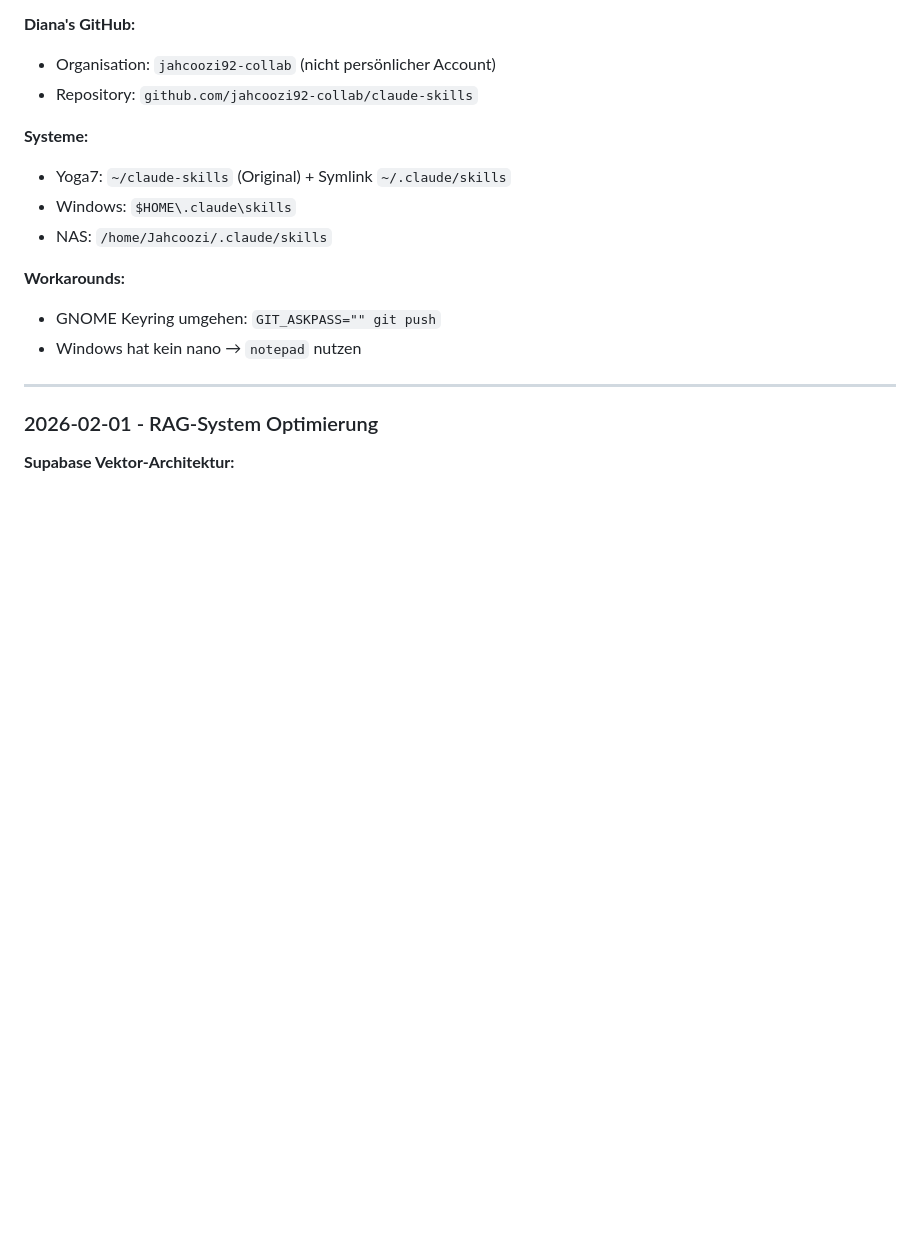
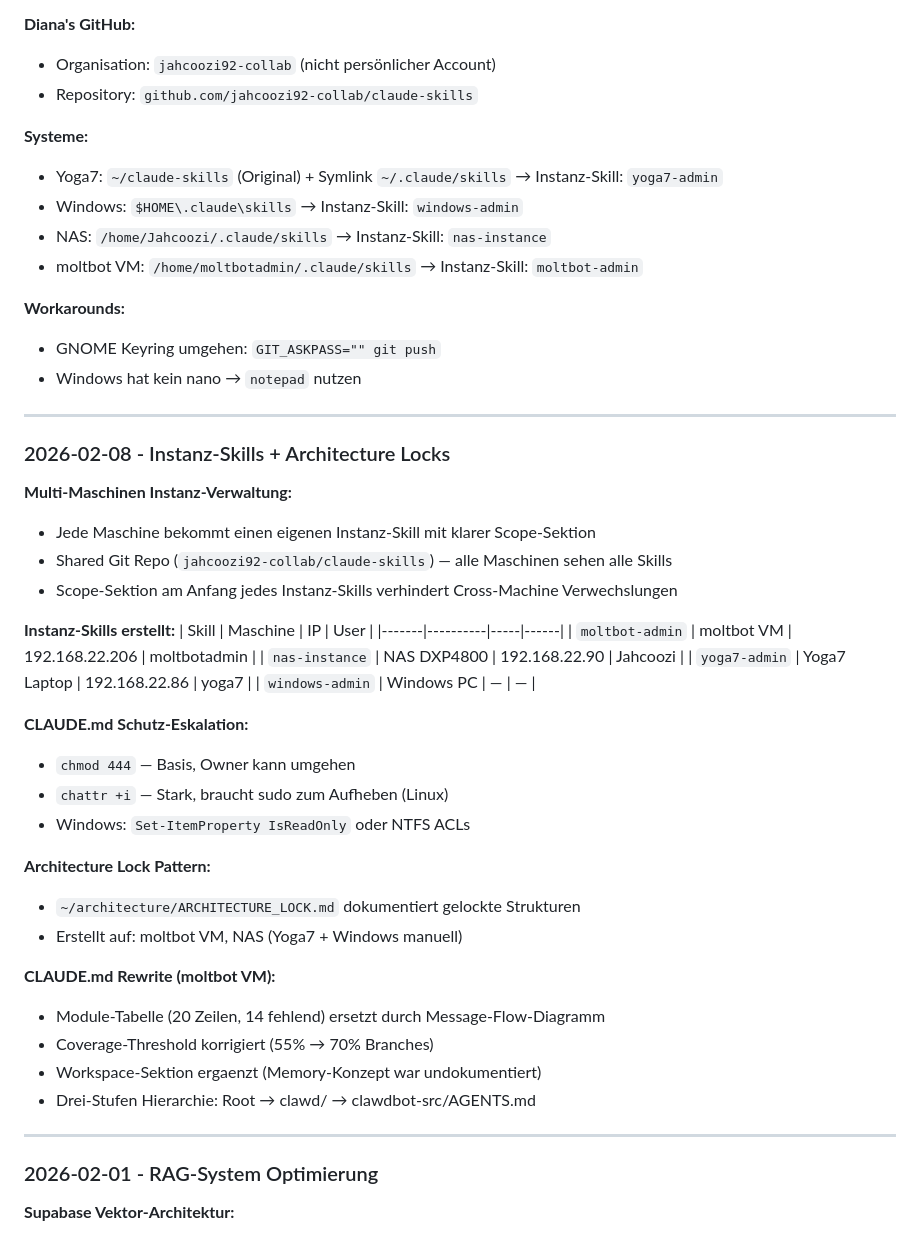
Before and after one commit to jahcoozi92-collab/claude-skills, a Markdown page: reflect/SKILL.md, the part around the change. Drawn GitHub-style; blank space fills up the shorter version.

Commit message:
reflect: moltbot VM + Instanz-Skills + Windows Schutz dokumentiert

```diff
--- a/reflect/SKILL.md
+++ b/reflect/SKILL.md
@@ -214,13 +214,46 @@ reflect status  # Aktuellen Status anzeigen
 - Repository: `github.com/jahcoozi92-collab/claude-skills`
 
 **Systeme:**
-- Yoga7: `~/claude-skills` (Original) + Symlink `~/.claude/skills`
-- Windows: `$HOME\.claude\skills`
-- NAS: `/home/Jahcoozi/.claude/skills`
+- Yoga7: `~/claude-skills` (Original) + Symlink `~/.claude/skills` → Instanz-Skill: `yoga7-admin`
+- Windows: `$HOME\.claude\skills` → Instanz-Skill: `windows-admin`
+- NAS: `/home/Jahcoozi/.claude/skills` → Instanz-Skill: `nas-instance`
+- moltbot VM: `/home/moltbotadmin/.claude/skills` → Instanz-Skill: `moltbot-admin`
 
 **Workarounds:**
 - GNOME Keyring umgehen: `GIT_ASKPASS="" git push`
 - Windows hat kein nano → `notepad` nutzen
+
+---
+
+### 2026-02-08 - Instanz-Skills + Architecture Locks
+
+**Multi-Maschinen Instanz-Verwaltung:**
+- Jede Maschine bekommt einen eigenen Instanz-Skill mit klarer Scope-Sektion
+- Shared Git Repo (`jahcoozi92-collab/claude-skills`) — alle Maschinen sehen alle Skills
+- Scope-Sektion am Anfang jedes Instanz-Skills verhindert Cross-Machine Verwechslungen
+
+**Instanz-Skills erstellt:**
+| Skill | Maschine | IP | User |
+|-------|----------|-----|------|
+| `moltbot-admin` | moltbot VM | 192.168.22.206 | moltbotadmin |
+| `nas-instance` | NAS DXP4800 | 192.168.22.90 | Jahcoozi |
+| `yoga7-admin` | Yoga7 Laptop | 192.168.22.86 | yoga7 |
+| `windows-admin` | Windows PC | — | — |
+
+**CLAUDE.md Schutz-Eskalation:**
+- `chmod 444` — Basis, Owner kann umgehen
+- `chattr +i` — Stark, braucht sudo zum Aufheben (Linux)
+- Windows: `Set-ItemProperty IsReadOnly` oder NTFS ACLs
+
+**Architecture Lock Pattern:**
+- `~/architecture/ARCHITECTURE_LOCK.md` dokumentiert gelockte Strukturen
+- Erstellt auf: moltbot VM, NAS (Yoga7 + Windows manuell)
+
+**CLAUDE.md Rewrite (moltbot VM):**
+- Module-Tabelle (20 Zeilen, 14 fehlend) ersetzt durch Message-Flow-Diagramm
+- Coverage-Threshold korrigiert (55% → 70% Branches)
+- Workspace-Sektion ergaenzt (Memory-Konzept war undokumentiert)
+- Drei-Stufen Hierarchie: Root → clawd/ → clawdbot-src/AGENTS.md
 
 ---
 
```
